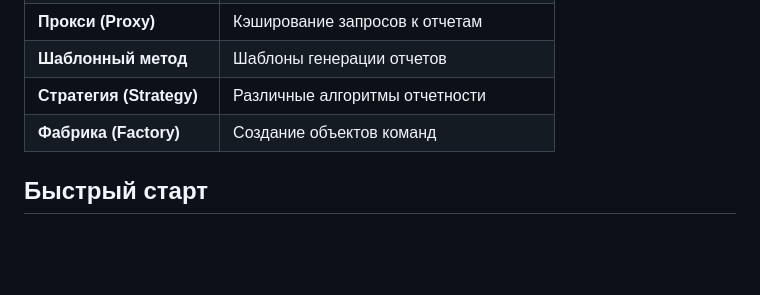
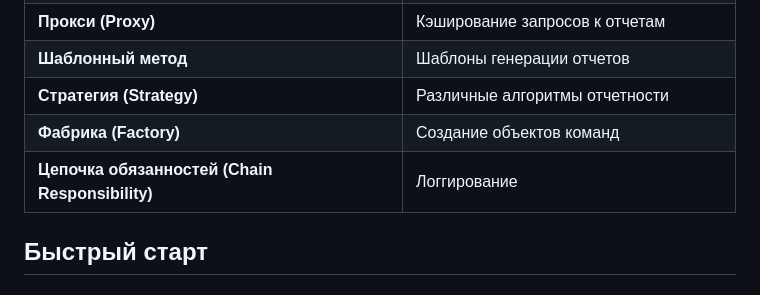
Before and after one commit to Vishnyakov06/ruby_command_project, a Markdown page: README.md, the part around the change. Drawn GitHub-style; blank space fills up the shorter version.

```diff
--- a/README.md
+++ b/README.md
@@ -51,6 +51,7 @@
 | **Шаблонный метод** | Шаблоны генерации отчетов |
 | **Стратегия (Strategy)** | Различные алгоритмы отчетности |
 | **Фабрика (Factory)** | Создание объектов команд |
+| **Цепочка обязанностей (Chain Responsibility)** | Логгирование |
 
 ## Быстрый старт
 
```
